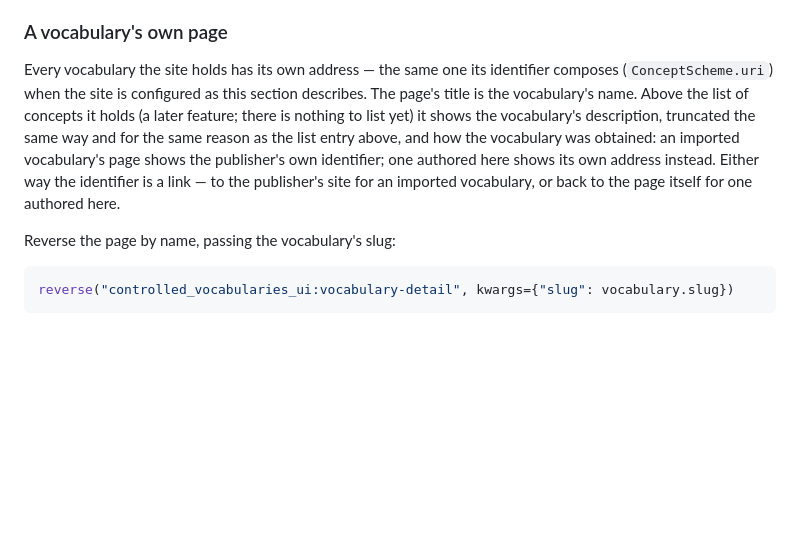
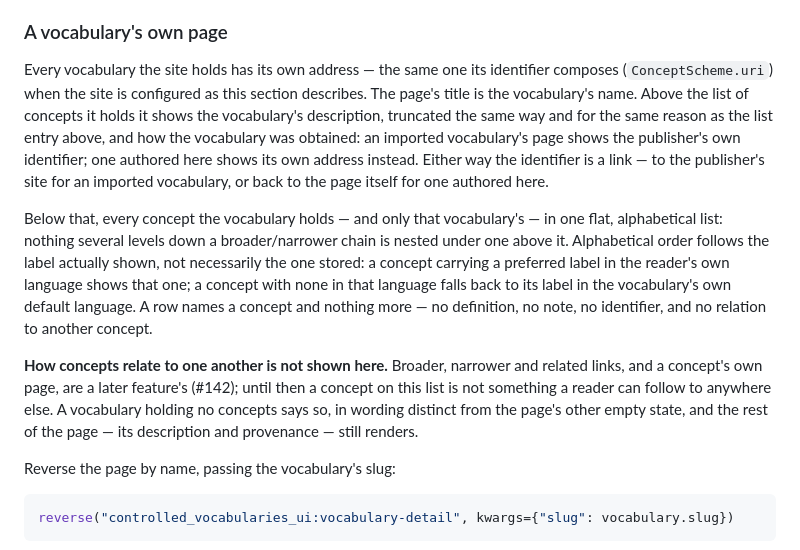
Before and after one commit to SamuelJennings/django-controlled-vocabularies, a Markdown page: README.md, the part around the change. Drawn GitHub-style; blank space fills up the shorter version.

Commit message:
T012: US-2 documentation

```diff
--- a/README.md
+++ b/README.md
@@ -427,12 +427,24 @@ into a link.
 
 Every vocabulary the site holds has its own address — the same one its identifier composes
 (`ConceptScheme.uri`) when the site is configured as this section describes. The page's title is
-the vocabulary's name. Above the list of concepts it holds (a later feature; there is nothing to
-list yet) it shows the vocabulary's description, truncated the same way and for the same reason
-as the list entry above, and how the vocabulary was obtained: an imported vocabulary's page shows
-the publisher's own identifier; one authored here shows its own address instead. Either way the
-identifier is a link — to the publisher's site for an imported vocabulary, or back to the page
-itself for one authored here.
+the vocabulary's name. Above the list of concepts it holds it shows the vocabulary's description,
+truncated the same way and for the same reason as the list entry above, and how the vocabulary was
+obtained: an imported vocabulary's page shows the publisher's own identifier; one authored here
+shows its own address instead. Either way the identifier is a link — to the publisher's site for
+an imported vocabulary, or back to the page itself for one authored here.
+
+Below that, every concept the vocabulary holds — and only that vocabulary's — in one flat,
+alphabetical list: nothing several levels down a broader/narrower chain is nested under one above
+it. Alphabetical order follows the label actually shown, not necessarily the one stored: a concept
+carrying a preferred label in the reader's own language shows that one; a concept with none in that
+language falls back to its label in the vocabulary's own default language. A row names a concept and
+nothing more — no definition, no note, no identifier, and no relation to another concept.
+
+**How concepts relate to one another is not shown here.** Broader, narrower and related links, and
+a concept's own page, are a later feature's (#142); until then a concept on this list is not
+something a reader can follow to anywhere else. A vocabulary holding no concepts says so, in
+wording distinct from the page's other empty state, and the rest of the page — its description and
+provenance — still renders.
 
 Reverse the page by name, passing the vocabulary's slug:
 
```
Also changed, not shown: CHANGELOG.md (+8 -0 lines).
